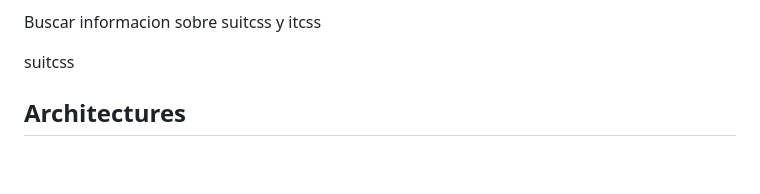
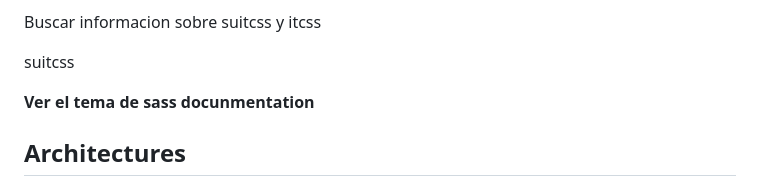
Before and after one commit to NikolaiKoz/SASS---Practice, a Markdown page: README.md, the part around the change. Drawn GitHub-style; blank space fills up the shorter version.

Commit message:
docs: :memo: Readme.md was edit

```diff
--- a/README.md
+++ b/README.md
@@ -15,6 +15,9 @@ la compilación se hace en tiempo real y cada vez que modificamos el archivo sas
 Buscar informacion sobre suitcss y itcss
 
 suitcss
+
+
+**Ver el tema de sass docunmentation**
 
 ## Architectures
 
```
